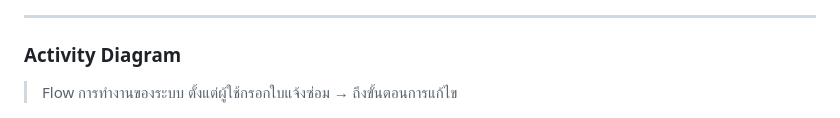
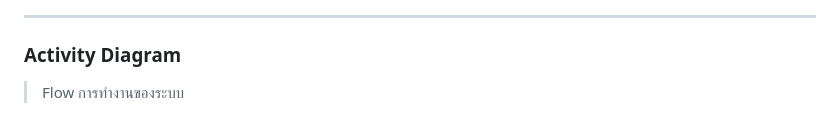
Before and after one commit to PaaDream1999/MPID, a Markdown page: README.md, the part around the change. GitHub-like rendering.

```diff
--- a/README.md
+++ b/README.md
@@ -64,7 +64,7 @@
 ---
 
 ### Activity Diagram
-> Flow การทำงานของระบบ ตั้งแต่ผู้ใช้กรอกใบแจ้งซ่อม → ถึงขั้นตอนการแก้ไข
+> Flow การทำงานของระบบ
 
 ![Activity Diagram](./Activity-Diagram.png)
 
```
